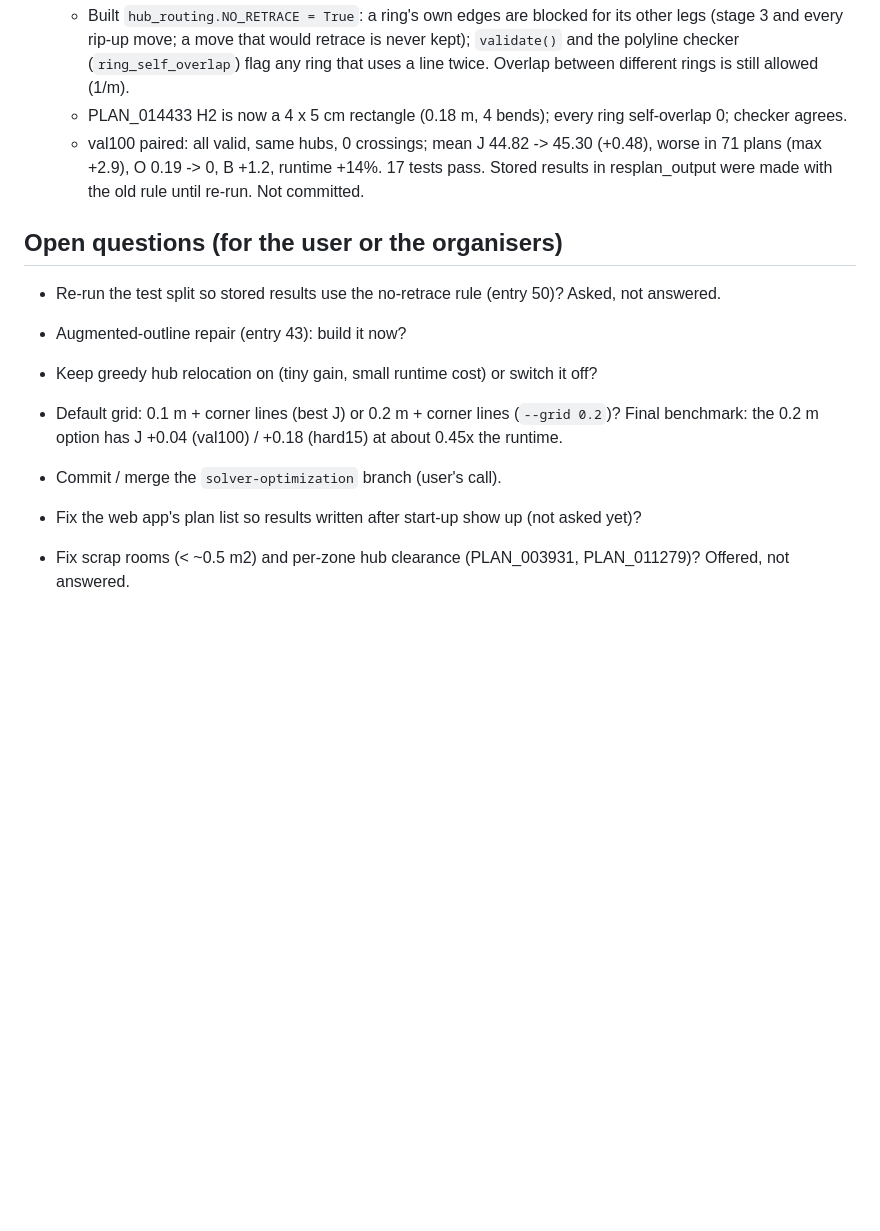
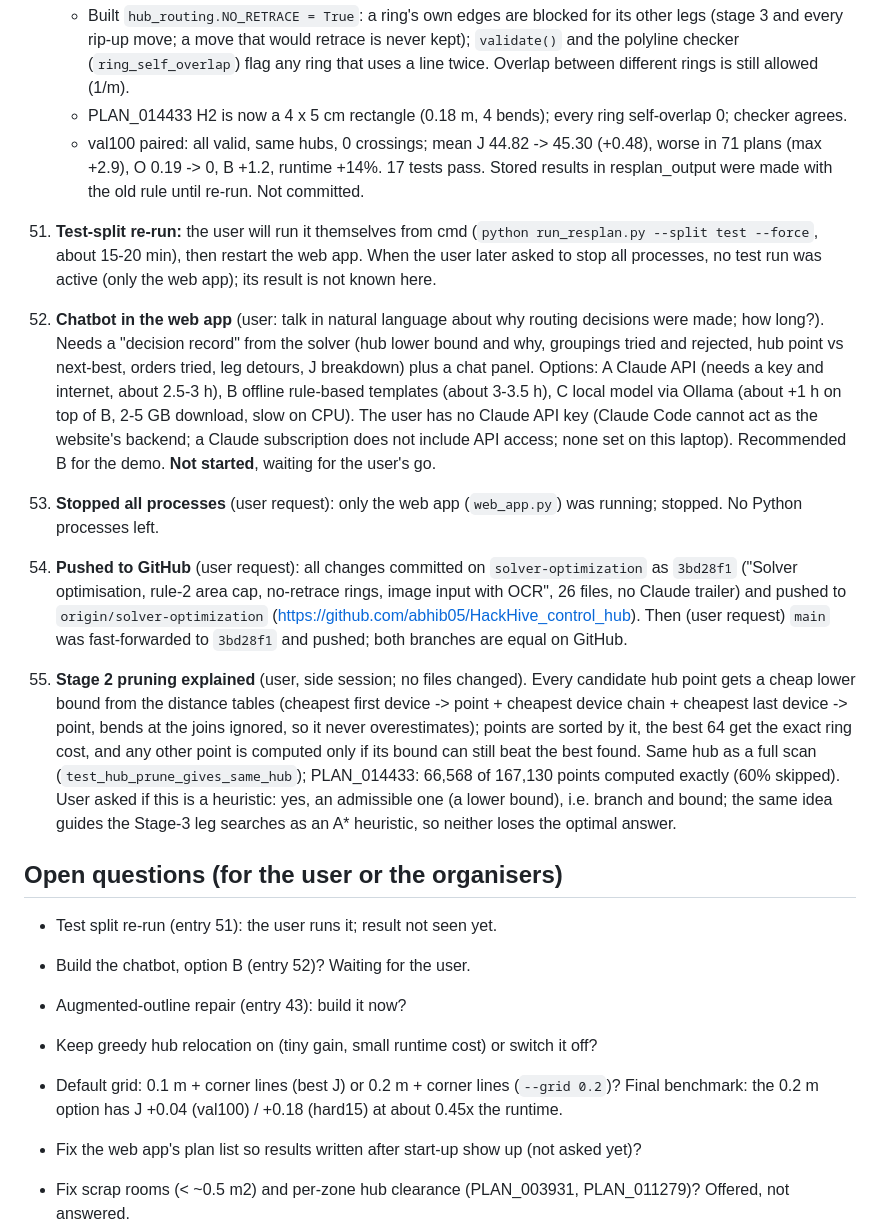
Before and after one commit to abhib05/HackHive_control_hub, a Markdown page: CONVERSATION_LOG.md, the part around the change. Rendered like a GitHub page; blank space fills up the shorter version.

Commit message:
Log and handoff: chatbot options, GitHub push and merge

```diff
--- a/CONVERSATION_LOG.md
+++ b/CONVERSATION_LOG.md
@@ -145,15 +145,25 @@ Last updated: 2026-10-17.
     - PLAN_014433 H2 is now a 4 x 5 cm rectangle (0.18 m, 4 bends); every ring self-overlap 0; checker agrees.
     - val100 paired: all valid, same hubs, 0 crossings; mean J 44.82 -> 45.30 (+0.48), worse in 71 plans (max +2.9), O 0.19 -> 0, B +1.2, runtime +14%. 17 tests pass. Stored results in resplan_output were made with the old rule until re-run. Not committed.
 
+51. **Test-split re-run:** the user will run it themselves from cmd (`python run_resplan.py --split test --force`, about 15-20 min), then restart the web app. When the user later asked to stop all processes, no test run was active (only the web app); its result is not known here.
+
+52. **Chatbot in the web app** (user: talk in natural language about why routing decisions were made; how long?). Needs a "decision record" from the solver (hub lower bound and why, groupings tried and rejected, hub point vs next-best, orders tried, leg detours, J breakdown) plus a chat panel. Options: A Claude API (needs a key and internet, about 2.5-3 h), B offline rule-based templates (about 3-3.5 h), C local model via Ollama (about +1 h on top of B, 2-5 GB download, slow on CPU). The user has no Claude API key (Claude Code cannot act as the website's backend; a Claude subscription does not include API access; none set on this laptop). Recommended B for the demo. **Not started**, waiting for the user's go.
+
+53. **Stopped all processes** (user request): only the web app (`web_app.py`) was running; stopped. No Python processes left.
+
+54. **Pushed to GitHub** (user request): all changes committed on `solver-optimization` as `3bd28f1` ("Solver optimisation, rule-2 area cap, no-retrace rings, image input with OCR", 26 files, no Claude trailer) and pushed to `origin/solver-optimization` (https://github.com/abhib05/HackHive_control_hub). Then (user request) `main` was fast-forwarded to `3bd28f1` and pushed; both branches are equal on GitHub.
+
+51. **Stage 2 pruning explained** (user, side session; no files changed). Every candidate hub point gets a cheap lower bound from the distance tables (cheapest first device -> point + cheapest device chain + cheapest last device -> point, bends at the joins ignored, so it never overestimates); points are sorted by it, the best 64 get the exact ring cost, and any other point is computed only if its bound can still beat the best found. Same hub as a full scan (`test_hub_prune_gives_same_hub`); PLAN_014433: 66,568 of 167,130 points computed exactly (60% skipped). User asked if this is a heuristic: yes, an admissible one (a lower bound), i.e. branch and bound; the same idea guides the Stage-3 leg searches as an A* heuristic, so neither loses the optimal answer.
+
 ## Open questions (for the user or the organisers)
 
-- Re-run the test split so stored results use the no-retrace rule (entry 50)? Asked, not answered.
+- Test split re-run (entry 51): the user runs it; result not seen yet.
+- Build the chatbot, option B (entry 52)? Waiting for the user.
 
 - Augmented-outline repair (entry 43): build it now?
 
 - Keep greedy hub relocation on (tiny gain, small runtime cost) or switch it off?
 - Default grid: 0.1 m + corner lines (best J) or 0.2 m + corner lines (`--grid 0.2`)? Final benchmark: the 0.2 m option has J +0.04 (val100) / +0.18 (hard15) at about 0.45x the runtime.
-- Commit / merge the `solver-optimization` branch (user's call).
 - Fix the web app's plan list so results written after start-up show up (not asked yet)?
 - Fix scrap rooms (< ~0.5 m2) and per-zone hub clearance (PLAN_003931, PLAN_011279)? Offered, not answered.
 - Build the edge-case tag set (`edge150`)? Offered.
```
Also changed, not shown: HANDOFF.md (+3 -2 lines).
